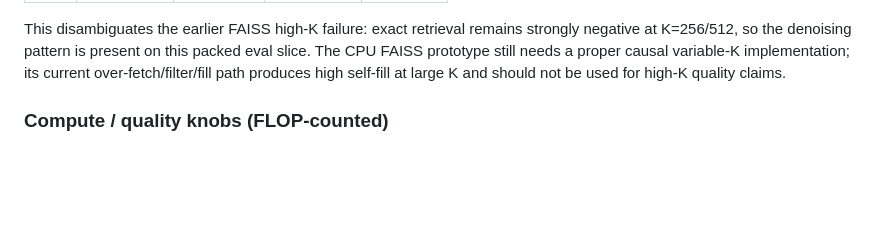
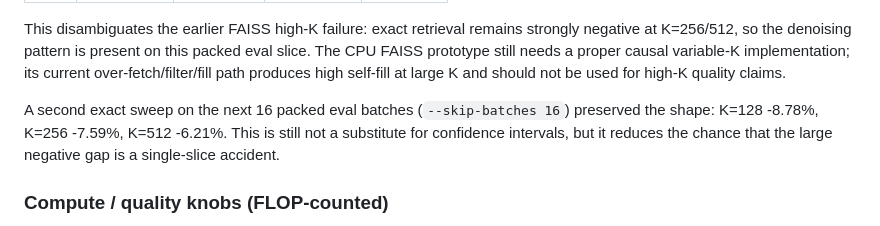
Before and after one commit to unixsysdev/ann-sparseattention, a Markdown page: README.md, the part around the change. GitHub-like rendering; blank space fills up the shorter version.

Commit message:
Add exact K sweep robustness note

```diff
--- a/README.md
+++ b/README.md
@@ -104,6 +104,11 @@ strongly negative at K=256/512, so the denoising pattern is present on this
 packed eval slice. The CPU FAISS prototype still needs a proper causal
 variable-K implementation; its current over-fetch/filter/fill path produces
 high self-fill at large K and should not be used for high-K quality claims.
+
+A second exact sweep on the next 16 packed eval batches (`--skip-batches 16`)
+preserved the shape: K=128 -8.78%, K=256 -7.59%, K=512 -6.21%. This is still
+not a substitute for confidence intervals, but it reduces the chance that the
+large negative gap is a single-slice accident.
 
 ### Compute / quality knobs (FLOP-counted)
 
```
